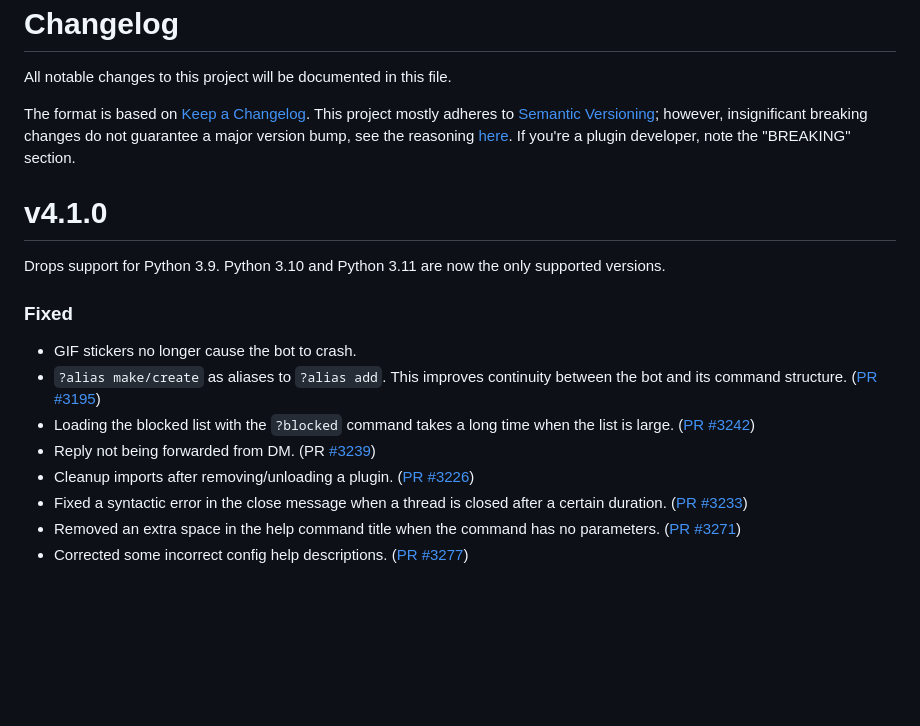
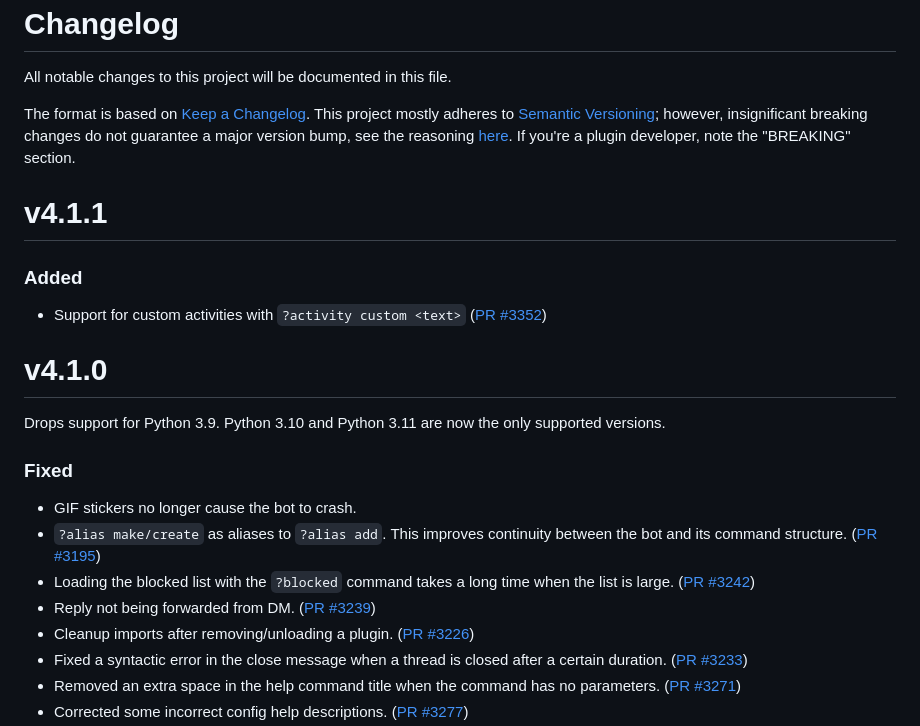
Before and after one commit to modmail-dev/Modmail, a Markdown page: CHANGELOG.md, the part around the change. Rendered like a GitHub page; blank space fills up the shorter version.

Commit message:
Updated changelog for custom activities #3352

```diff
--- a/CHANGELOG.md
+++ b/CHANGELOG.md
@@ -6,6 +6,11 @@ The format is based on [Keep a Changelog](https://keepachangelog.com/en/1.0.0/).
 This project mostly adheres to [Semantic Versioning](https://semver.org/spec/v2.0.0.html);
 however, insignificant breaking changes do not guarantee a major version bump, see the reasoning [here](https://github.com/modmail-dev/modmail/issues/319). If you're a plugin developer, note the "BREAKING" section.
 
+# v4.1.1
+
+### Added
+- Support for custom activities with `?activity custom <text>` ([PR #3352](https://github.com/modmail-dev/Modmail/pull/3352))
+
 # v4.1.0
 
 Drops support for Python 3.9. Python 3.10 and Python 3.11 are now the only supported versions.
@@ -14,7 +19,7 @@ Drops support for Python 3.9. Python 3.10 and Python 3.11 are now the only suppo
 - GIF stickers no longer cause the bot to crash.
 - `?alias make/create` as aliases to `?alias add`. This improves continuity between the bot and its command structure. ([PR #3195](https://github.com/kyb3r/modmail/pull/3195))
 - Loading the blocked list with the `?blocked` command takes a long time when the list is large. ([PR #3242](https://github.com/kyb3r/modmail/pull/3242))
-- Reply not being forwarded from DM. (PR [#3239](https://github.com/modmail-dev/modmail/pull/3239))
+- Reply not being forwarded from DM. ([PR #3239](https://github.com/modmail-dev/modmail/pull/3239))
 - Cleanup imports after removing/unloading a plugin. ([PR #3226](https://github.com/modmail-dev/Modmail/pull/3226))
 - Fixed a syntactic error in the close message when a thread is closed after a certain duration. ([PR #3233](https://github.com/modmail-dev/Modmail/pull/3233))
 - Removed an extra space in the help command title when the command has no parameters. ([PR #3271](https://github.com/modmail-dev/Modmail/pull/3271))
```
